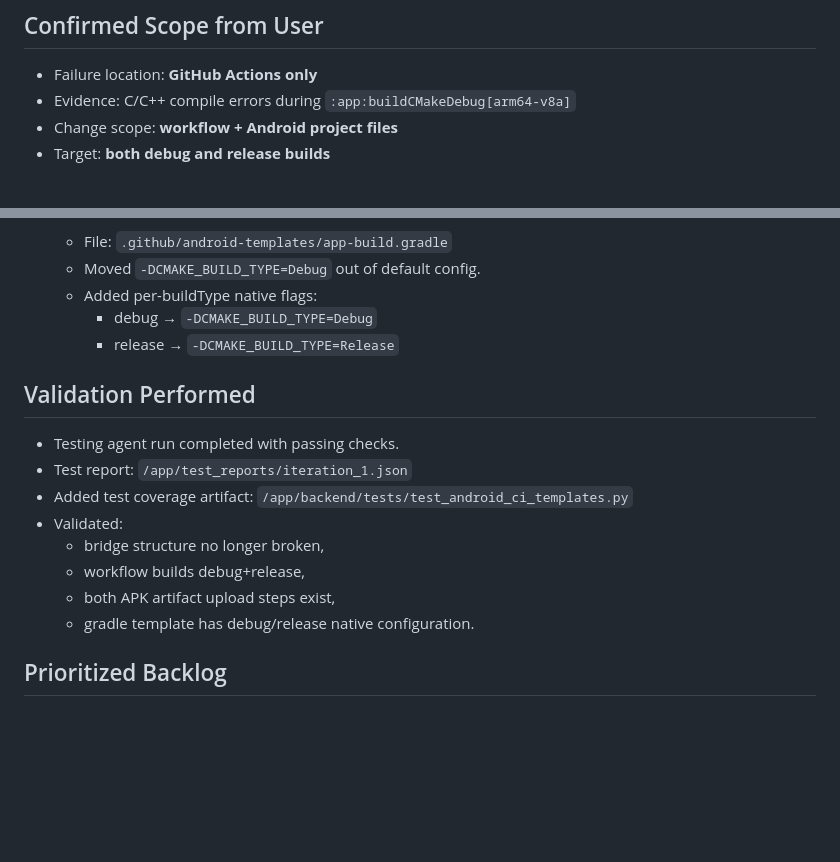
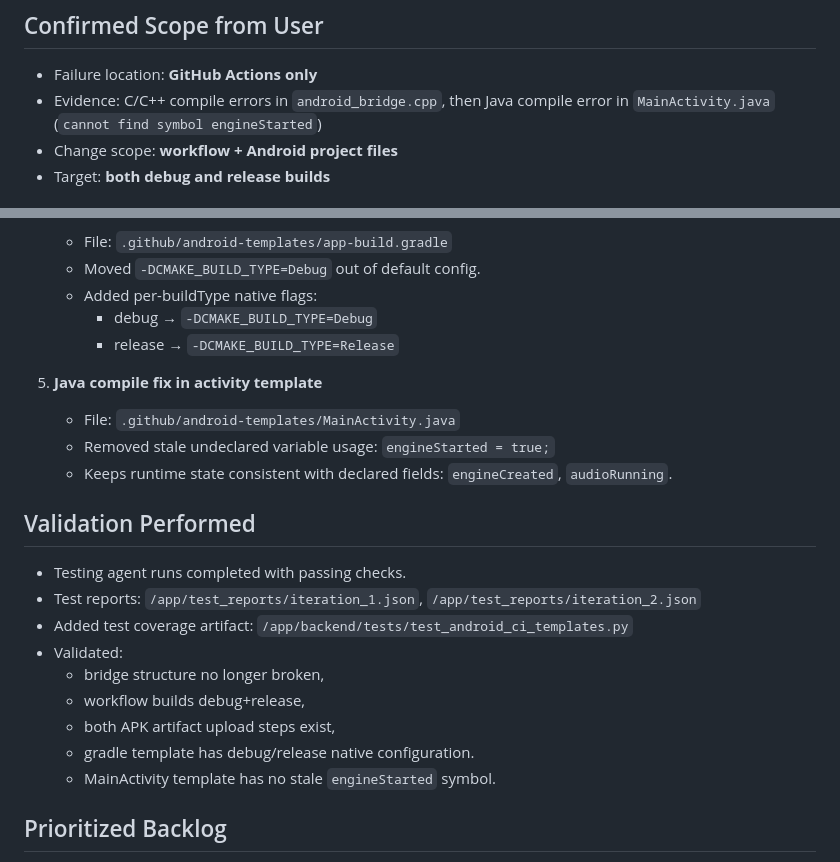
Before and after one commit to SubFiGames/LogicalChaosBrain, a Markdown page: memory/PRD.md, 2 parts joined by grey strips. Drawn GitHub-style; blank space fills up the shorter version.

Commit message:
auto-commit for 9fa38cc8-8c37-43f4-a6b5-90e116fb3979

```diff
--- a/memory/PRD.md
+++ b/memory/PRD.md
@@ -5,7 +5,7 @@
 
 ## Confirmed Scope from User
 - Failure location: **GitHub Actions only**
-- Evidence: C/C++ compile errors during `:app:buildCMakeDebug[arm64-v8a]`
+- Evidence: C/C++ compile errors in `android_bridge.cpp`, then Java compile error in `MainActivity.java` (`cannot find symbol engineStarted`)
 - Change scope: **workflow + Android project files**
 - Target: **both debug and release builds**
 
@@ -42,15 +42,21 @@
      - debug → `-DCMAKE_BUILD_TYPE=Debug`
      - release → `-DCMAKE_BUILD_TYPE=Release`
 
+5. **Java compile fix in activity template**
+   - File: `.github/android-templates/MainActivity.java`
+   - Removed stale undeclared variable usage: `engineStarted = true;`
+   - Keeps runtime state consistent with declared fields: `engineCreated`, `audioRunning`.
+
 ## Validation Performed
-- Testing agent run completed with passing checks.
-- Test report: `/app/test_reports/iteration_1.json`
+- Testing agent runs completed with passing checks.
+- Test reports: `/app/test_reports/iteration_1.json`, `/app/test_reports/iteration_2.json`
 - Added test coverage artifact: `/app/backend/tests/test_android_ci_templates.py`
 - Validated:
   - bridge structure no longer broken,
   - workflow builds debug+release,
   - both APK artifact upload steps exist,
   - gradle template has debug/release native configuration.
+  - MainActivity template has no stale `engineStarted` symbol.
 
 ## Prioritized Backlog
 - **P0**
```
